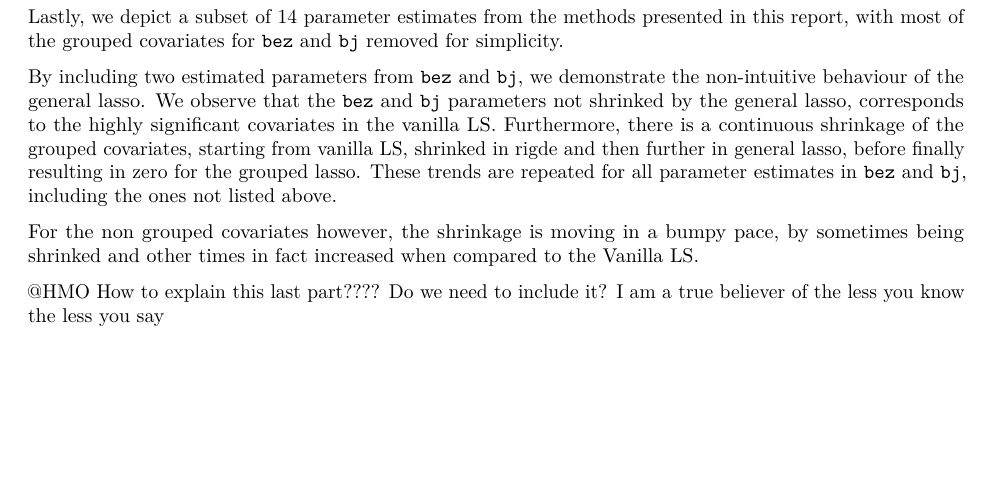
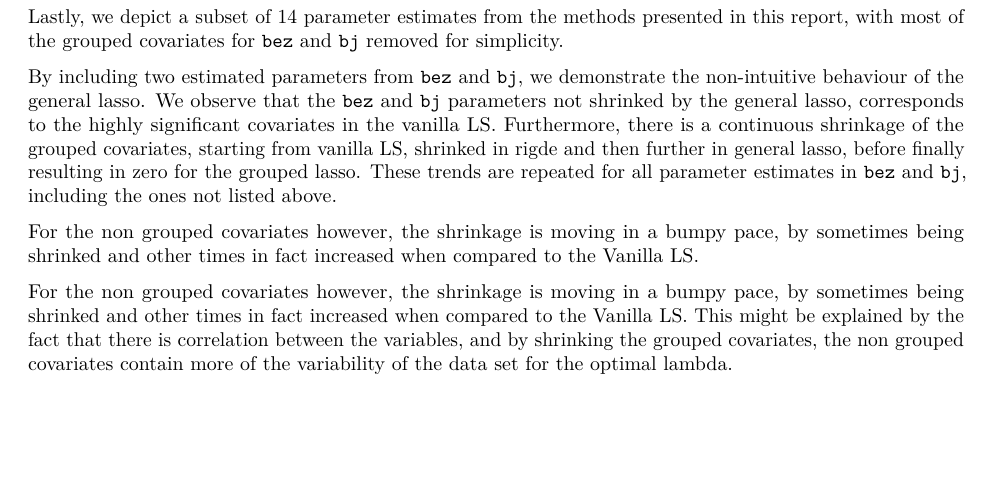
Before and after one commit to FlorianBeiser/MA8701, an R Markdown document (Project1.Rmd): part of page 3 of 5, cut so that both start at the same text. Rendered offline with R 4.5, knitr and Pandoc, then LaTeX, with nearby package versions; some code elsewhere in the file could not run offline.

Commit message:
Added comments on covars

```diff
--- a/Project1.Rmd
+++ b/Project1.Rmd
@@ -285,7 +285,7 @@ By including two estimated parameters from `bez` and `bj`, we demonstrate the no
 
 For the non grouped covariates however, the shrinkage is moving in a bumpy pace, by sometimes being shrinked and other times in fact increased when compared to the Vanilla LS.
 
-@HMO How to explain this last part???? Do we need to include it? I am a true believer of the less you know the less you say
+For the non grouped covariates however, the shrinkage is moving in a bumpy pace, by sometimes being shrinked and other times in fact increased when compared to the Vanilla LS. This might be explained by the fact that there is correlation between the variables, and by shrinking the grouped covariates, the non grouped covariates contain more of the variability of the data set for the optimal lambda.
 
 # Inference
 
```
